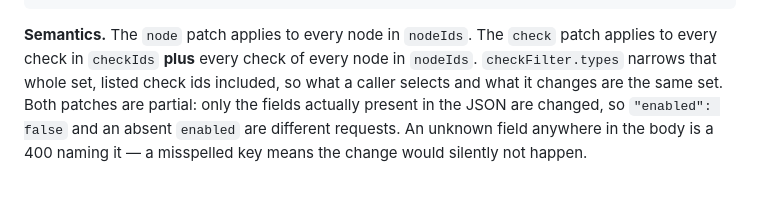
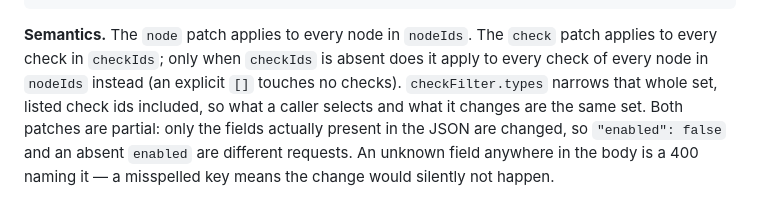
Before and after one commit to jxburros/GWatch, a Markdown page: docs/API.md, the part around the change. Rendered like a GitHub page.

Commit message:
Docs: bulk check patch expands nodeIds only when checkIds is absent
Co-Authored-By: Claude Opus 5.5 <noreply@anthropic.com>
Claude-Session: https://claude.ai/code/session_01V3w2eTemjA2kPLKWn58ARy

````diff
--- a/docs/API.md
+++ b/docs/API.md
@@ -607,8 +607,9 @@ admin-only; a read-write API key may call it, a read-only key gets 403.
 ```
 
 **Semantics.** The `node` patch applies to every node in `nodeIds`. The `check`
-patch applies to every check in `checkIds` **plus** every check of every node in
-`nodeIds`. `checkFilter.types` narrows that whole set, listed check ids
+patch applies to every check in `checkIds`; only when `checkIds` is absent does it
+apply to every check of every node in `nodeIds` instead (an explicit `[]` touches
+no checks). `checkFilter.types` narrows that whole set, listed check ids
 included, so what a caller selects and what it changes are the same set. Both
 patches are partial: only the fields actually present in the JSON are changed,
 so `"enabled": false` and an absent `enabled` are different requests. An
````
